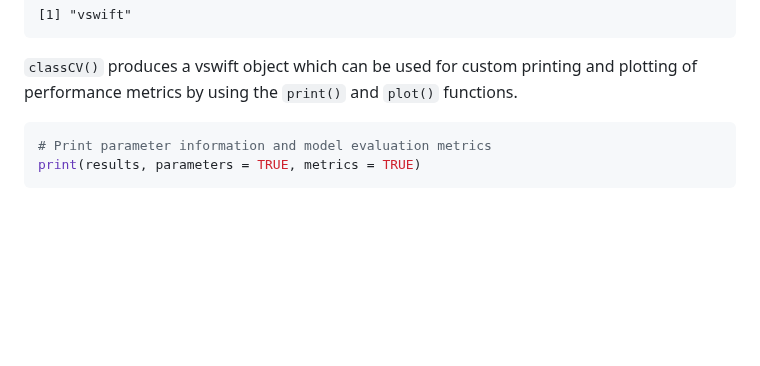
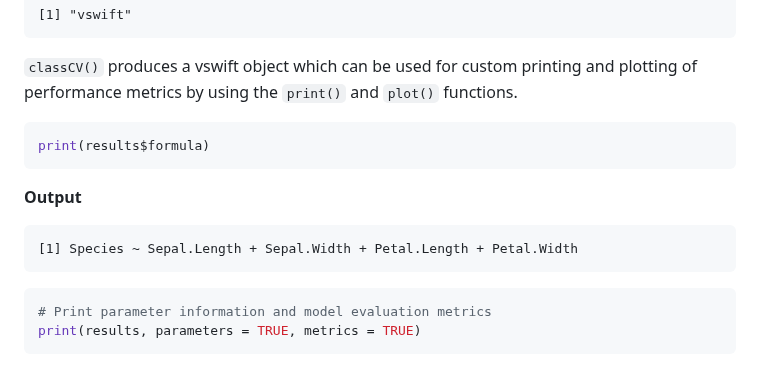
Before and after one commit to donishadsmith/vswift, a Markdown page: README.md, the part around the change. Drawn GitHub-style; blank space fills up the shorter version.

````diff
--- a/README.md
+++ b/README.md
@@ -98,6 +98,14 @@ class(results)
 [1] "vswift"
 ```
 `classCV()` produces a vswift object which can be used for custom printing and plotting of performance metrics by using the `print()` and `plot()` functions.
+
+```R
+print(results$formula)
+```
+**Output**
+```
+[1] Species ~ Sepal.Length + Sepal.Width + Petal.Length + Petal.Width
+```
 
 ```R
 # Print parameter information and model evaluation metrics
````
